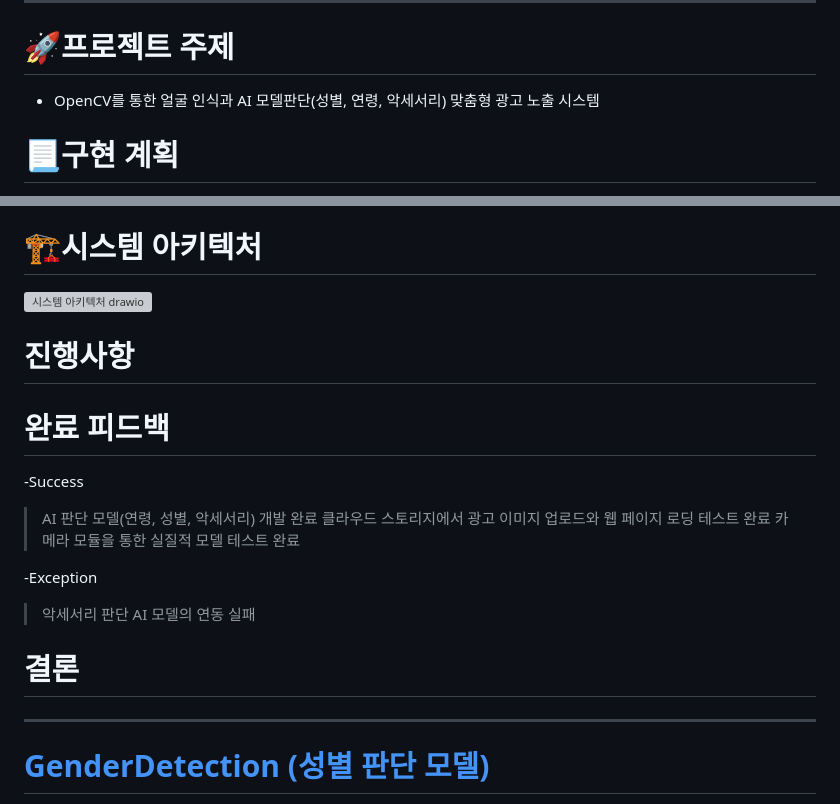
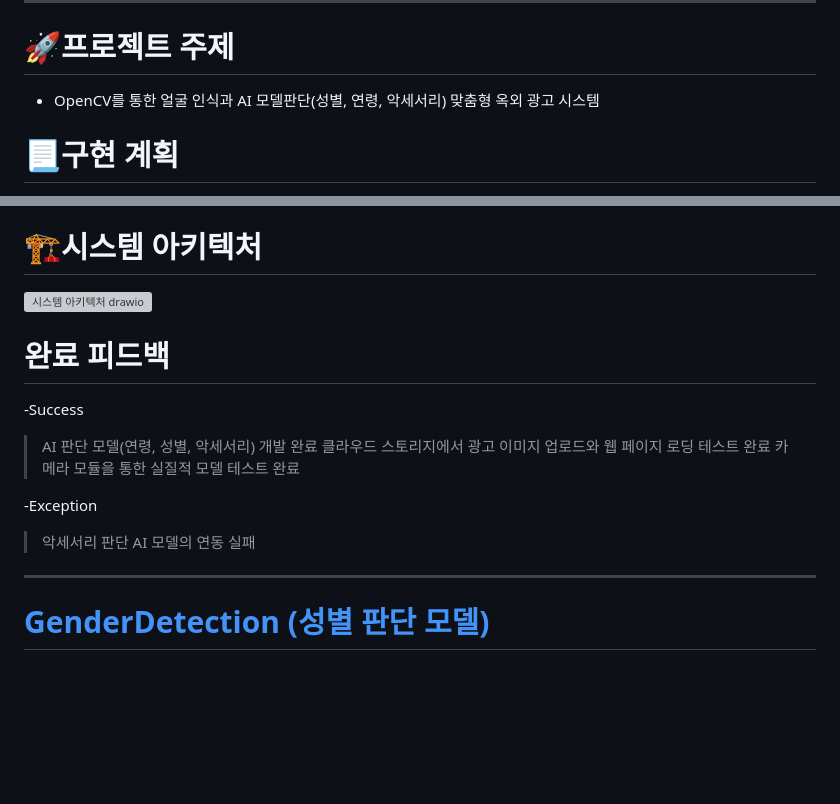
Before and after one commit to SolarHO/inhatc-24-1, a Markdown page: README.md, 2 parts joined by grey strips. Rendered like a GitHub page; blank space fills up the shorter version; grey boxes are pictures that could not be loaded.

```diff
--- a/README.md
+++ b/README.md
@@ -6,7 +6,7 @@
 <hr>
 
 # 🚀프로젝트 주제
-- OpenCV를 통한 얼굴 인식과 AI 모델판단(성별, 연령, 악세서리) 맞춤형 광고 노출 시스템
+- OpenCV를 통한 얼굴 인식과 AI 모델판단(성별, 연령, 악세서리) 맞춤형 옥외 광고 시스템
 
 # 📃구현 계획
 - 카메라 모듈과 라즈베리파이의 연동
@@ -30,8 +30,6 @@
 # 🏗️시스템 아키텍처
 ![시스템 아키텍처 drawio](https://github.com/user-attachments/assets/47ff527d-23d6-4266-86c8-66ca3050df6d)
 
-# 진행사항
-
 # 완료 피드백
 -Success
 > AI 판단 모델(연령, 성별, 악세서리) 개발 완료
@@ -40,8 +38,6 @@
 
 -Exception
 > 악세서리 판단 AI 모델의 연동 실패
-
-# 결론
 
 <hr>
 
```
Also changed, not shown: other parts of README.md (+0 -2 lines).
